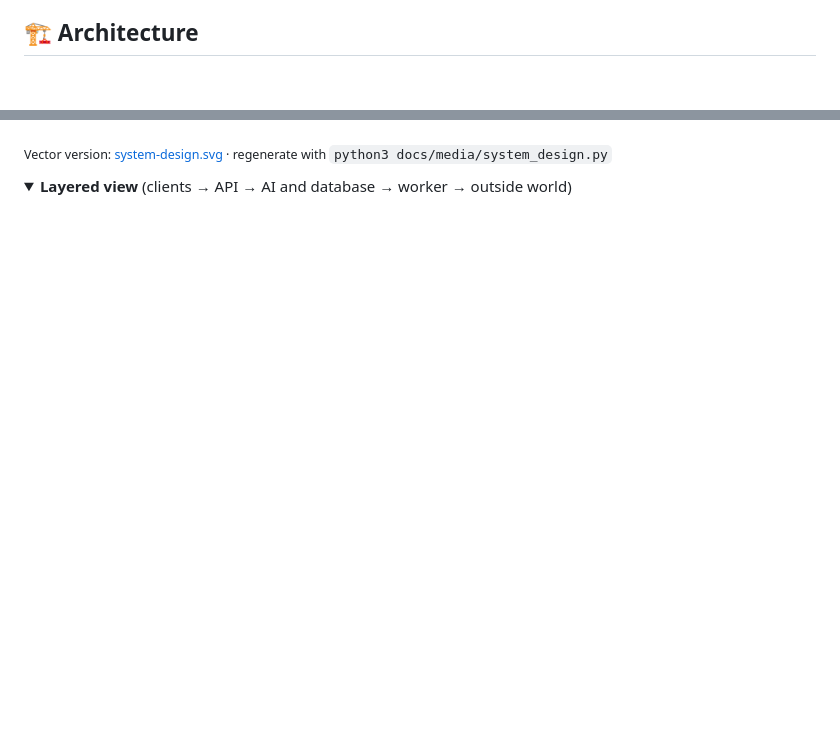
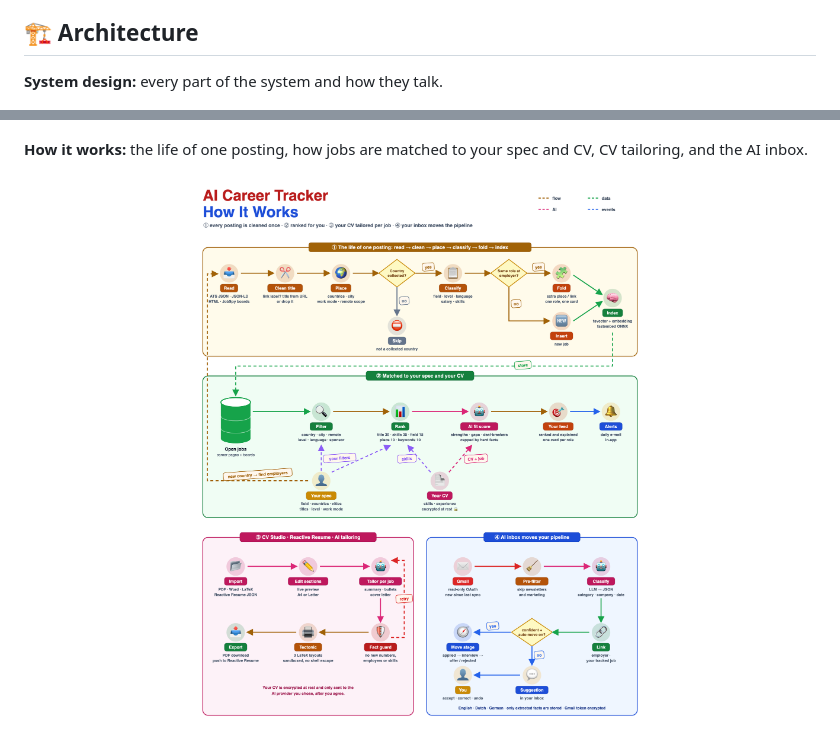
Before and after one commit to emelian-chkaira/ai-career-tracker, a Markdown page: README.md, 2 parts joined by grey strips. GitHub-like rendering; pictures changed too: docs/media/how-it-works.png (added); folded sections open; blank space fills up the shorter version.

```diff
--- a/README.md
+++ b/README.md
@@ -165,10 +118,11 @@ Interview invites, assessments, offers, rejections and recruiter messages are re
 
 ## 🏗️ Architecture
 
+**System design:** every part of the system and how they talk.
+
 <p align="center"><img src="docs/media/system-design.png" width="100%" alt="AI Career Tracker system design: clients, Caddy, FastAPI, hybrid search, PostgreSQL, AI layer, task and notification queues, worker, outside world"></p>
 
-<sub>Vector version: <a href="docs/media/system-design.svg">system-design.svg</a> · regenerate with <code>python3 docs/media/system_design.py</code></sub>
+**How it works:** the life of one posting, how jobs are matched to your spec and CV, CV tailoring, and the AI inbox.
 
-<details>
-<summary><b>Layered view</b> (clients → API → AI and database → worker → outside world)</summary>
+<p align="center"><img src="docs/media/how-it-works.png" width="100%" alt="How AI Career Tracker works: life of a posting, matching to your spec and CV, CV Studio with fact guard, AI inbox"></p>
 
```
Also changed, not shown: other parts of README.md (+3 -134 lines), 4 other files.
